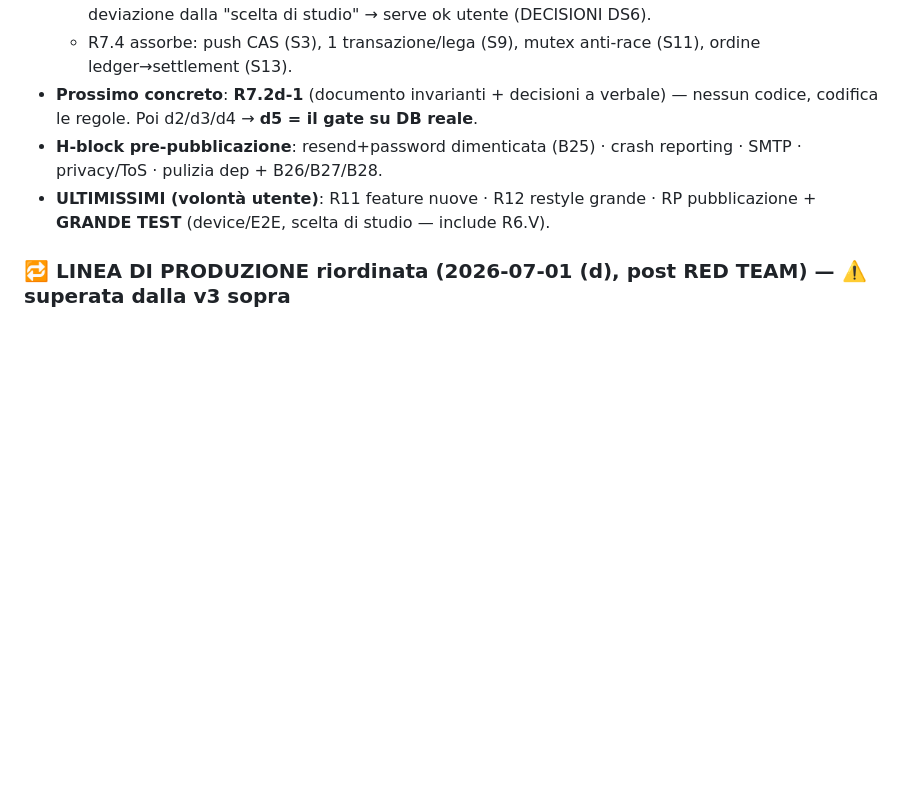
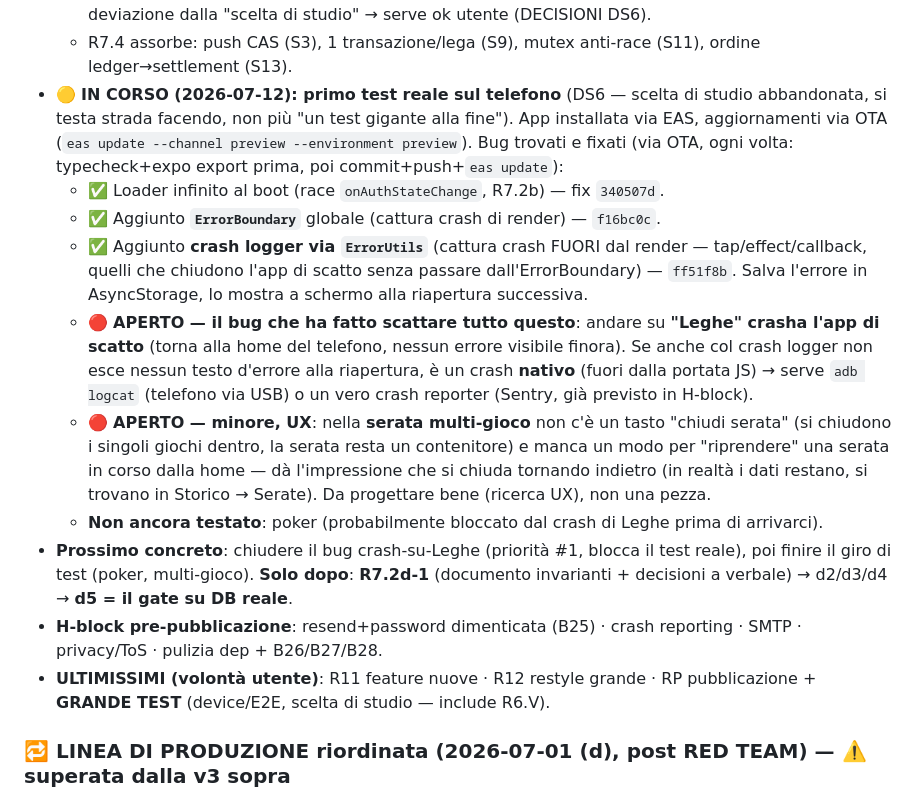
Before and after one commit to robertotommasogrossi7-bit/whos-the-boss, a Markdown page: _processo/CONTESTO.md, the part around the change. Drawn GitHub-style; blank space fills up the shorter version.

Commit message:
docs: CONTESTO - stato test reale sul telefono (bug caccia in corso, handoff chat)
Registrato il primo giro di test su device (DS6): 3 fix gia' spediti via OTA
(loader infinito, ErrorBoundary, crash logger ErrorUtils), il bug aperto che
li ha fatti scattare (crash su "Leghe"), e il problema UX minore sulla serata
multi-gioco (nessun tasto chiudi, nessuna ripresa). Serve a far ripartire
allineata la prossima chat.

Co-Authored-By: Claude Sonnet 5 <noreply@anthropic.com>

```diff
--- a/_processo/CONTESTO.md
+++ b/_processo/CONTESTO.md
@@ -319,8 +319,27 @@ Native** (più mercato, obiettivo CV). Dettaglio completo + reuse/rebuild in **`
     movimenti (S2) · d4 mappa id↔uid (S4) · **d5 GATE: vertical slice su Postgres reale (S1, il #1
     dei revisori)** ⚠️ deviazione dalla "scelta di studio" → serve ok utente (DECISIONI DS6).
   - R7.4 assorbe: push CAS (S3), 1 transazione/lega (S9), mutex anti-race (S11), ordine ledger→settlement (S13).
-- **Prossimo concreto**: **R7.2d-1** (documento invarianti + decisioni a verbale) — nessun codice,
-  codifica le regole. Poi d2/d3/d4 → **d5 = il gate su DB reale**.
+- 🟡 **IN CORSO (2026-07-12): primo test reale sul telefono** (DS6 — scelta di studio abbandonata,
+  si testa strada facendo, non più "un test gigante alla fine"). App installata via EAS, aggiornamenti
+  via OTA (`eas update --channel preview --environment preview`). Bug trovati e fixati (via OTA,
+  ogni volta: typecheck+expo export prima, poi commit+push+`eas update`):
+  - ✅ Loader infinito al boot (race `onAuthStateChange`, R7.2b) — fix `340507d`.
+  - ✅ Aggiunto **`ErrorBoundary`** globale (cattura crash di render) — `f16bc0c`.
+  - ✅ Aggiunto **crash logger via `ErrorUtils`** (cattura crash FUORI dal render — tap/effect/callback,
+    quelli che chiudono l'app di scatto senza passare dall'ErrorBoundary) — `ff51f8b`. Salva l'errore
+    in AsyncStorage, lo mostra a schermo alla riapertura successiva.
+  - 🔴 **APERTO — il bug che ha fatto scattare tutto questo**: andare su **"Leghe" crasha l'app di
+    scatto** (torna alla home del telefono, nessun errore visibile finora). Se anche col crash logger
+    non esce nessun testo d'errore alla riapertura, è un crash **nativo** (fuori dalla portata JS) →
+    serve `adb logcat` (telefono via USB) o un vero crash reporter (Sentry, già previsto in H-block).
+  - 🔴 **APERTO — minore, UX**: nella **serata multi-gioco** non c'è un tasto "chiudi serata" (si
+    chiudono i singoli giochi dentro, la serata resta un contenitore) e manca un modo per "riprendere"
+    una serata in corso dalla home — dà l'impressione che si chiuda tornando indietro (in realtà i
+    dati restano, si trovano in Storico → Serate). Da progettare bene (ricerca UX), non una pezza.
+  - **Non ancora testato**: poker (probabilmente bloccato dal crash di Leghe prima di arrivarci).
+- **Prossimo concreto**: chiudere il bug crash-su-Leghe (priorità #1, blocca il test reale), poi
+  finire il giro di test (poker, multi-gioco). **Solo dopo**: **R7.2d-1** (documento invarianti +
+  decisioni a verbale) → d2/d3/d4 → **d5 = il gate su DB reale**.
 - **H-block pre-pubblicazione**: resend+password dimenticata (B25) · crash reporting · SMTP · privacy/ToS · pulizia dep + B26/B27/B28.
 - **ULTIMISSIMI (volontà utente)**: R11 feature nuove · R12 restyle grande · RP pubblicazione + **GRANDE TEST** (device/E2E, scelta di studio — include R6.V).
 
```
